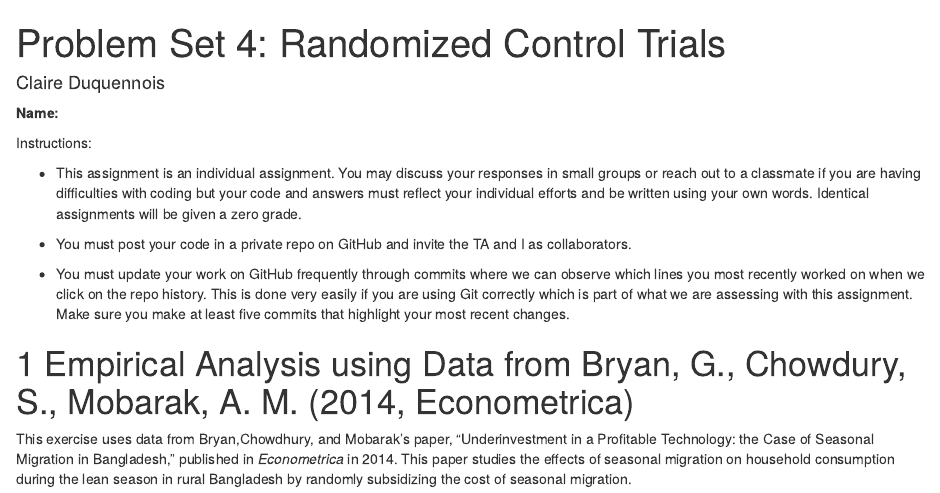
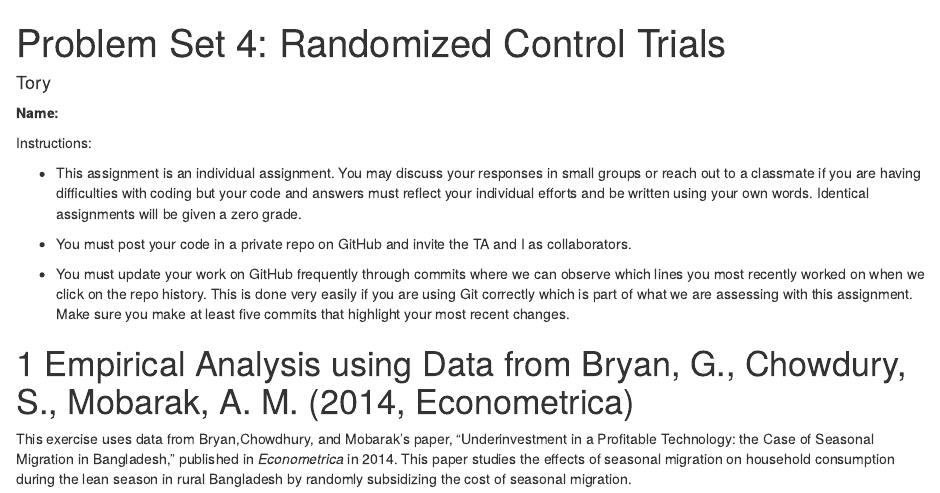
Before and after one commit to Tory98/Tory_PS4, an R Markdown document (PS4_RCT.Rmd): the page in a window 1100 px wide, from its top. Rendered offline with R 4.5, knitr and Pandoc, with nearby package versions.

Commit message:
Change Name

```diff
--- a/PS4_RCT.Rmd
+++ b/PS4_RCT.Rmd
@@ -1,6 +1,6 @@
 ---
 title: 'Problem Set 4: Randomized Control Trials'
-author: "Claire Duquennois"
+author: "Tory"
 output:
  html_document:
     number_sections: true
```
